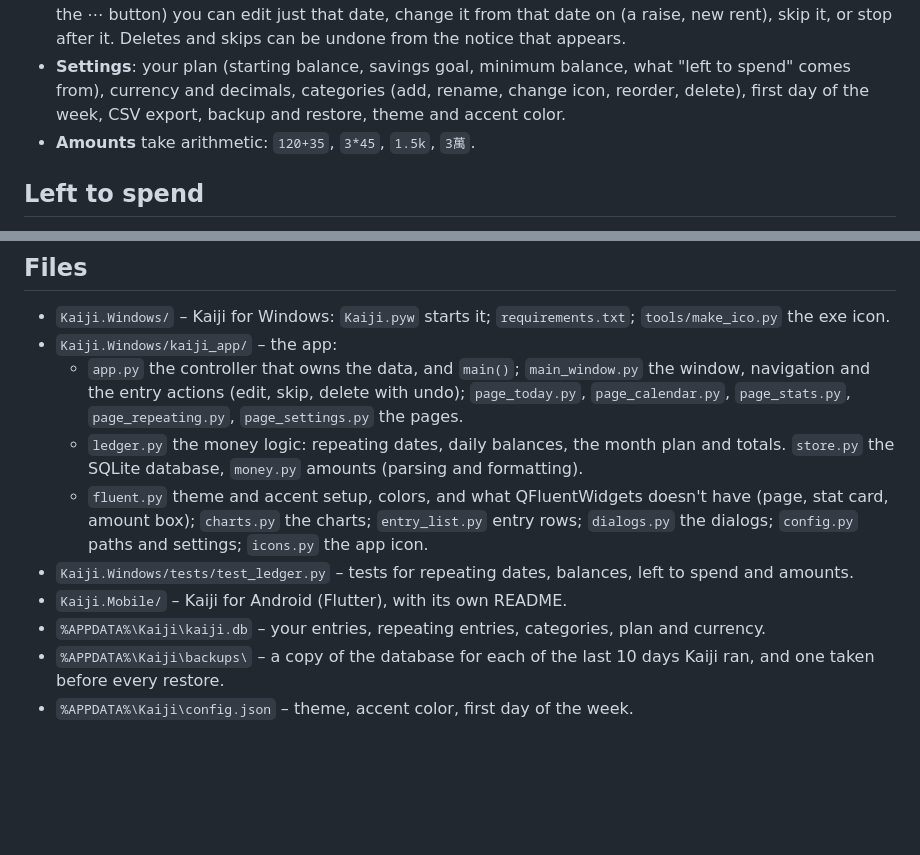
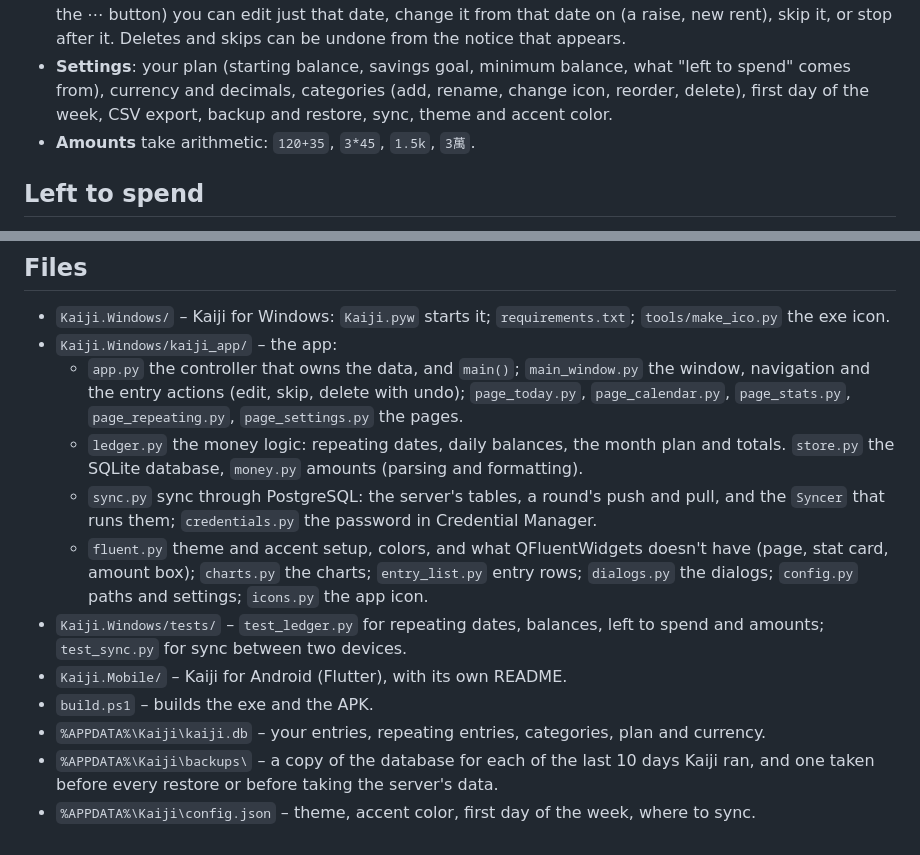
Before and after one commit to EnderDragonEP/Kaiji, a Markdown page: README.md, 2 parts joined by grey strips. GitHub-like rendering; blank space fills up the shorter version.

```diff
--- a/README.md
+++ b/README.md
@@ -54,7 +119,7 @@ so you can back up on one and restore on the other. See
   undone from the notice that appears.
 - **Settings**: your plan (starting balance, savings goal, minimum balance, what "left to spend"
   comes from), currency and decimals, categories (add, rename, change icon, reorder, delete),
-  first day of the week, CSV export, backup and restore, theme and accent color.
+  first day of the week, CSV export, backup and restore, sync, theme and accent color.
 - **Amounts** take arithmetic: `120+35`, `3*45`, `1.5k`, `3萬`.
 
 ## Left to spend
@@ -95,13 +160,16 @@ PySide6-Fluent-Widgets is GPLv3, so Kaiji is GPLv3 as well when you distribute i
     `page_calendar.py`, `page_stats.py`, `page_repeating.py`, `page_settings.py` the pages.
   - `ledger.py` the money logic: repeating dates, daily balances, the month plan and totals.
     `store.py` the SQLite database, `money.py` amounts (parsing and formatting).
+  - `sync.py` sync through PostgreSQL: the server's tables, a round's push and pull, and the
+    `Syncer` that runs them; `credentials.py` the password in Credential Manager.
   - `fluent.py` theme and accent setup, colors, and what QFluentWidgets doesn't have (page,
     stat card, amount box); `charts.py` the charts; `entry_list.py` entry rows;
     `dialogs.py` the dialogs; `config.py` paths and settings; `icons.py` the app icon.
-- `Kaiji.Windows/tests/test_ledger.py` – tests for repeating dates, balances, left to spend and
-  amounts.
+- `Kaiji.Windows/tests/` – `test_ledger.py` for repeating dates, balances, left to spend and
+  amounts; `test_sync.py` for sync between two devices.
 - `Kaiji.Mobile/` – Kaiji for Android (Flutter), with its own README.
+- `build.ps1` – builds the exe and the APK.
 - `%APPDATA%\Kaiji\kaiji.db` – your entries, repeating entries, categories, plan and currency.
 - `%APPDATA%\Kaiji\backups\` – a copy of the database for each of the last 10 days Kaiji ran,
-  and one taken before every restore.
-- `%APPDATA%\Kaiji\config.json` – theme, accent color, first day of the week.
+  and one taken before every restore or before taking the server's data.
+- `%APPDATA%\Kaiji\config.json` – theme, accent color, first day of the week, where to sync.
```
Also changed, not shown: other parts of README.md (+71 -6 lines), Kaiji.Mobile/README.md (+19 -9 lines).
